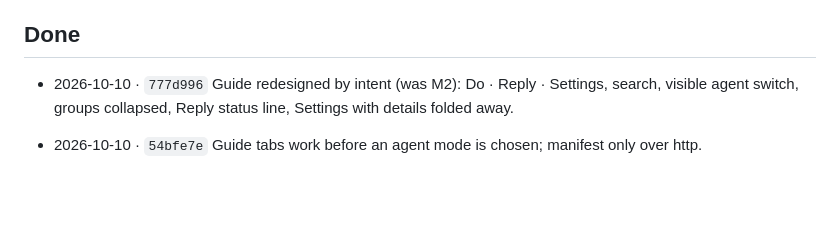
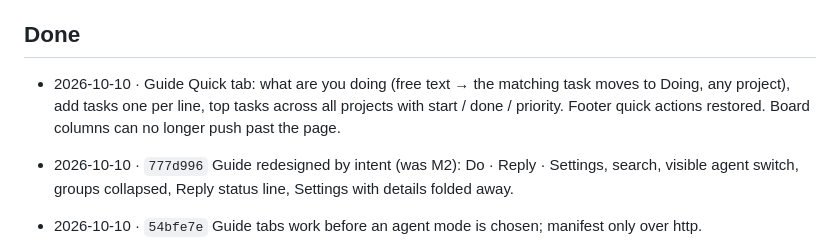
Before and after one commit to anshulixyz/solo-ops, a Markdown page: NEXT.md, the part around the change. Drawn GitHub-style; blank space fills up the shorter version.

```diff
--- a/NEXT.md
+++ b/NEXT.md
@@ -93,6 +93,11 @@ QR rendered without a dependency, capture strip and boards usable at
 
 ## Done
 
+- 2026-10-10 · Guide Quick tab: what are you doing (free text → the matching
+  task moves to Doing, any project), add tasks one per line, top tasks across
+  all projects with start / done / priority. Footer quick actions restored.
+  Board columns can no longer push past the page.
+
 - 2026-10-10 · `777d996` Guide redesigned by intent (was M2): Do · Reply · Settings,
   search, visible agent switch, groups collapsed, Reply status line, Settings
   with details folded away.
```
Also changed, not shown: README.md (+1 -1 lines), docs/screenshots/guide.png, 14 other files.
